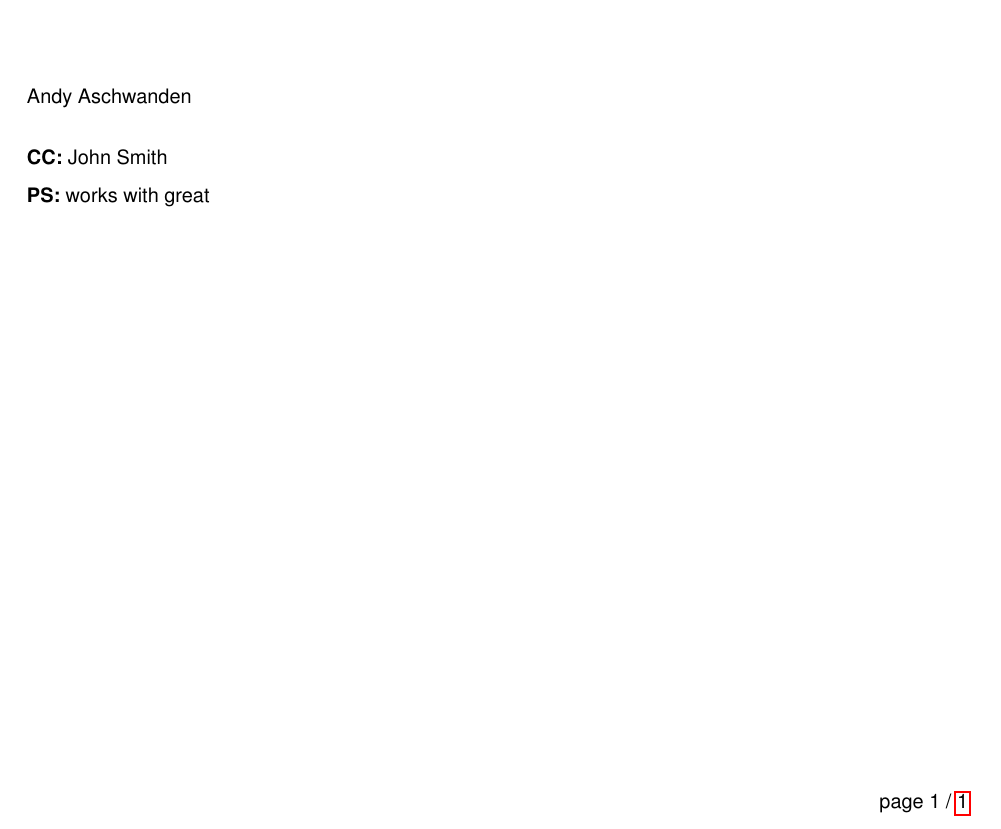
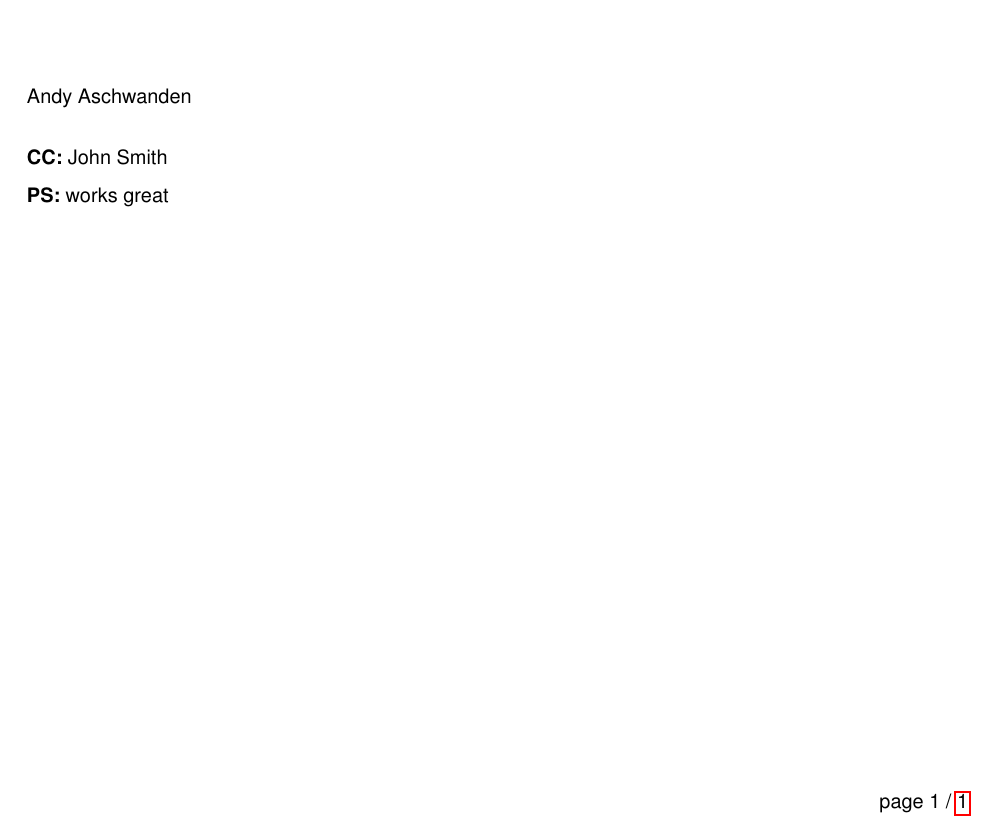
Before and after one commit to aaschwanden/UAFletter, a LaTeX letter (GIexample.tex): part of the page, cut so that both start at the same text. Compiled offline with pdfLaTeX.

Commit message:
- fixed a typo

```diff
--- a/GIexample.tex
+++ b/GIexample.tex
@@ -22,7 +22,7 @@
 
   \cc{John Smith}
 
-  \ps{works with great}
+  \ps{works great}
 
 \end{letter}
 
```
Also changed, not shown: UAFexample.tex (+1 -1 lines).
